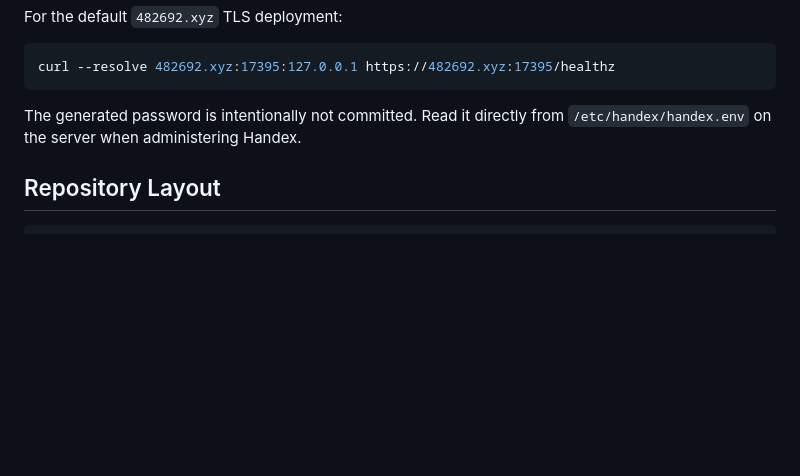
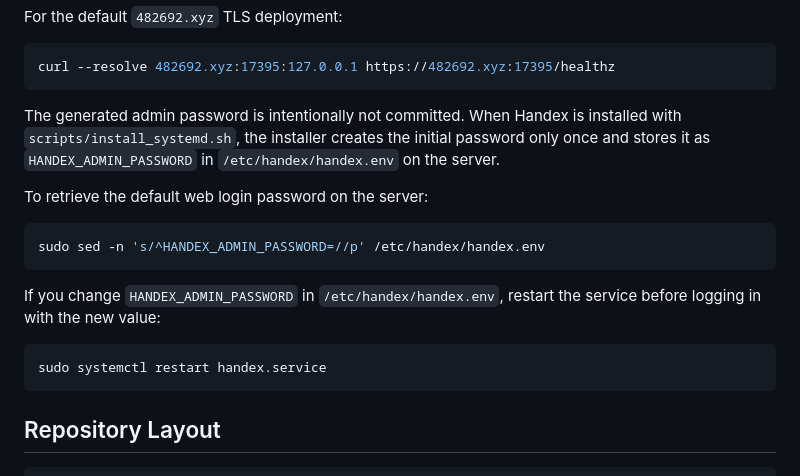
Before and after one commit to OmniDoer/Handex, a Markdown page: README.md, the part around the change. Rendered like a GitHub page; blank space fills up the shorter version.

Commit message:
Document Handex default password retrieval

````diff
--- a/README.md
+++ b/README.md
@@ -922,8 +922,23 @@ For the default `482692.xyz` TLS deployment:
 curl --resolve 482692.xyz:17395:127.0.0.1 https://482692.xyz:17395/healthz
 ```
 
-The generated password is intentionally not committed. Read it directly from
-`/etc/handex/handex.env` on the server when administering Handex.
+The generated admin password is intentionally not committed. When Handex is
+installed with `scripts/install_systemd.sh`, the installer creates the initial
+password only once and stores it as `HANDEX_ADMIN_PASSWORD` in
+`/etc/handex/handex.env` on the server.
+
+To retrieve the default web login password on the server:
+
+```sh
+sudo sed -n 's/^HANDEX_ADMIN_PASSWORD=//p' /etc/handex/handex.env
+```
+
+If you change `HANDEX_ADMIN_PASSWORD` in `/etc/handex/handex.env`, restart the
+service before logging in with the new value:
+
+```sh
+sudo systemctl restart handex.service
+```
 
 ## Repository Layout
 
````
